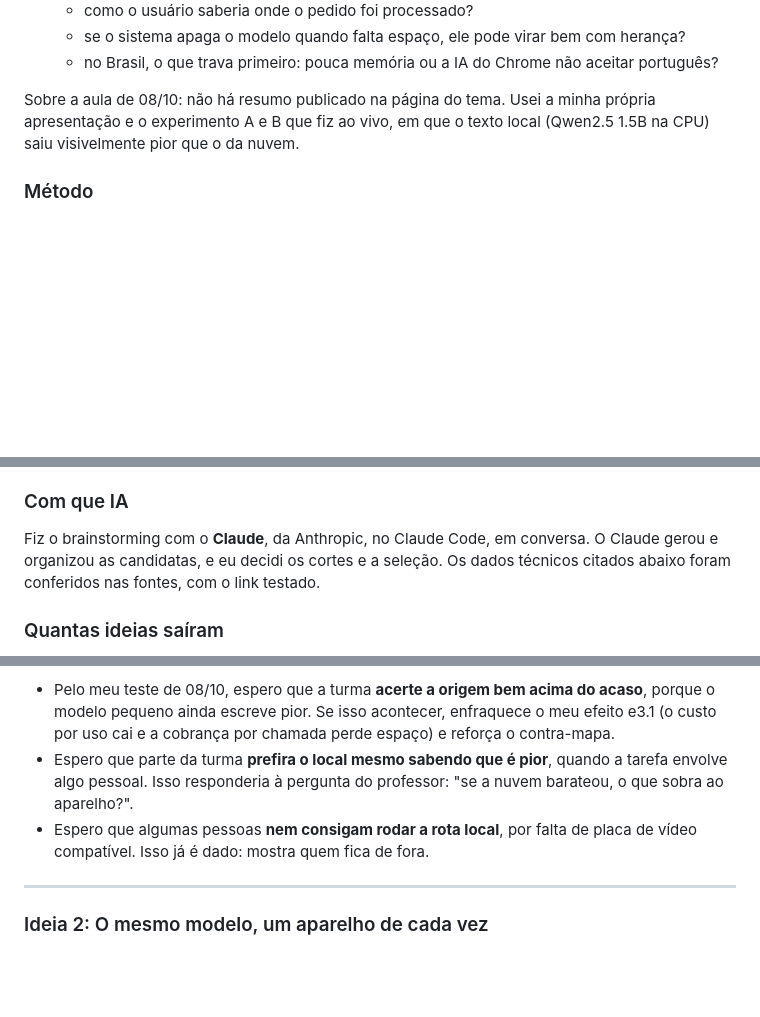
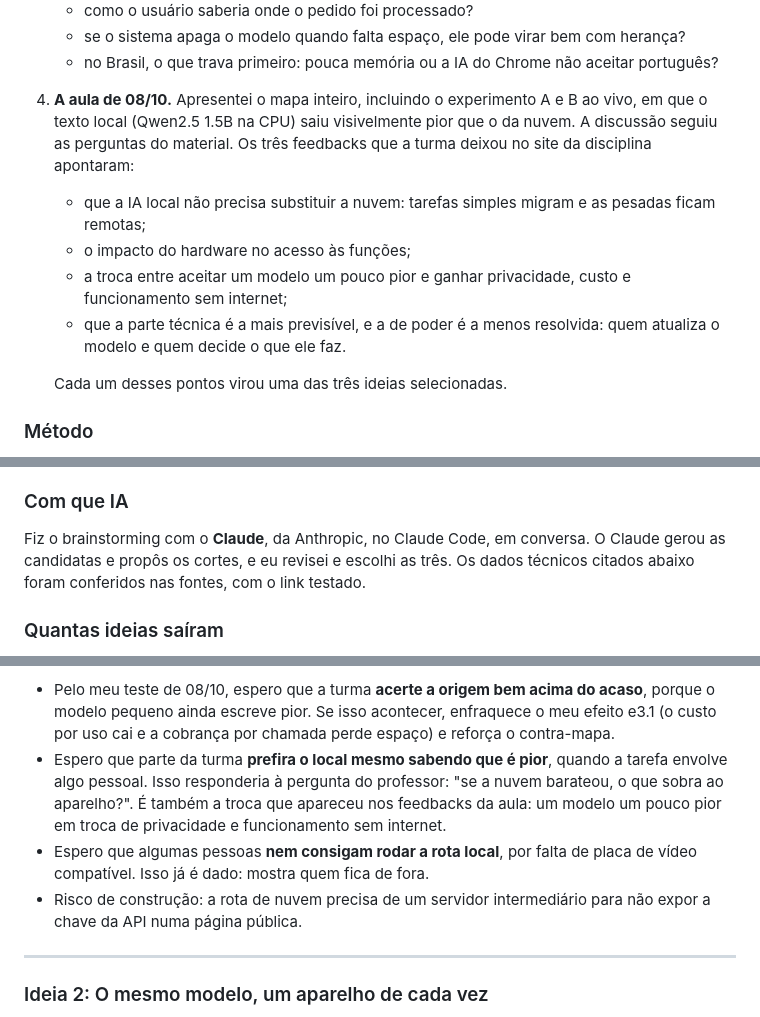
Before and after one commit to mateuseap/media-interaction, a Markdown page: movimento-3/ideias.md, 3 parts joined by grey strips. Drawn GitHub-style; blank space fills up the shorter version.

Commit message:
docs: incluir feedbacks da aula nas ideias do movimento 3

```diff
--- a/movimento-3/ideias.md
+++ b/movimento-3/ideias.md
@@ -22,7 +22,13 @@ Parti de três materiais do movimento 2:
    - se o sistema apaga o modelo quando falta espaço, ele pode virar bem com herança?
    - no Brasil, o que trava primeiro: pouca memória ou a IA do Chrome não aceitar português?
 
-Sobre a aula de 08/10: não há resumo publicado na página do tema. Usei a minha própria apresentação e o experimento A e B que fiz ao vivo, em que o texto local (Qwen2.5 1.5B na CPU) saiu visivelmente pior que o da nuvem.
+4. **A aula de 08/10.** Apresentei o mapa inteiro, incluindo o experimento A e B ao vivo, em que o texto local (Qwen2.5 1.5B na CPU) saiu visivelmente pior que o da nuvem. A discussão seguiu as perguntas do material. Os três feedbacks que a turma deixou no site da disciplina apontaram:
+   - que a IA local não precisa substituir a nuvem: tarefas simples migram e as pesadas ficam remotas;
+   - o impacto do hardware no acesso às funções;
+   - a troca entre aceitar um modelo um pouco pior e ganhar privacidade, custo e funcionamento sem internet;
+   - que a parte técnica é a mais previsível, e a de poder é a menos resolvida: quem atualiza o modelo e quem decide o que ele faz.
+
+   Cada um desses pontos virou uma das três ideias selecionadas.
 
 ### Método
 
@@ -37,7 +43,7 @@ Depois passei cada candidata por quatro filtros, nesta ordem:
 
 ### Com que IA
 
-Fiz o brainstorming com o **Claude**, da Anthropic, no Claude Code, em conversa. O Claude gerou e organizou as candidatas, e eu decidi os cortes e a seleção. Os dados técnicos citados abaixo foram conferidos nas fontes, com o link testado.
+Fiz o brainstorming com o **Claude**, da Anthropic, no Claude Code, em conversa. O Claude gerou as candidatas e propôs os cortes, e eu revisei e escolhi as três. Os dados técnicos citados abaixo foram conferidos nas fontes, com o link testado.
 
 ### Quantas ideias saíram
 
@@ -85,8 +91,9 @@ Não dá para fazer com tecnologia madura porque a tecnologia madura é justamen
 **O que espero observar**
 
 - Pelo meu teste de 08/10, espero que a turma **acerte a origem bem acima do acaso**, porque o modelo pequeno ainda escreve pior. Se isso acontecer, enfraquece o meu efeito e3.1 (o custo por uso cai e a cobrança por chamada perde espaço) e reforça o contra-mapa.
-- Espero que parte da turma **prefira o local mesmo sabendo que é pior**, quando a tarefa envolve algo pessoal. Isso responderia à pergunta do professor: "se a nuvem barateou, o que sobra ao aparelho?".
+- Espero que parte da turma **prefira o local mesmo sabendo que é pior**, quando a tarefa envolve algo pessoal. Isso responderia à pergunta do professor: "se a nuvem barateou, o que sobra ao aparelho?". É também a troca que apareceu nos feedbacks da aula: um modelo um pouco pior em troca de privacidade e funcionamento sem internet.
 - Espero que algumas pessoas **nem consigam rodar a rota local**, por falta de placa de vídeo compatível. Isso já é dado: mostra quem fica de fora.
+- Risco de construção: a rota de nuvem precisa de um servidor intermediário para não expor a chave da API numa página pública.
 
 ---
 
```
Also changed, not shown: other parts of movimento-3/ideias.md (+2 -1 lines).
